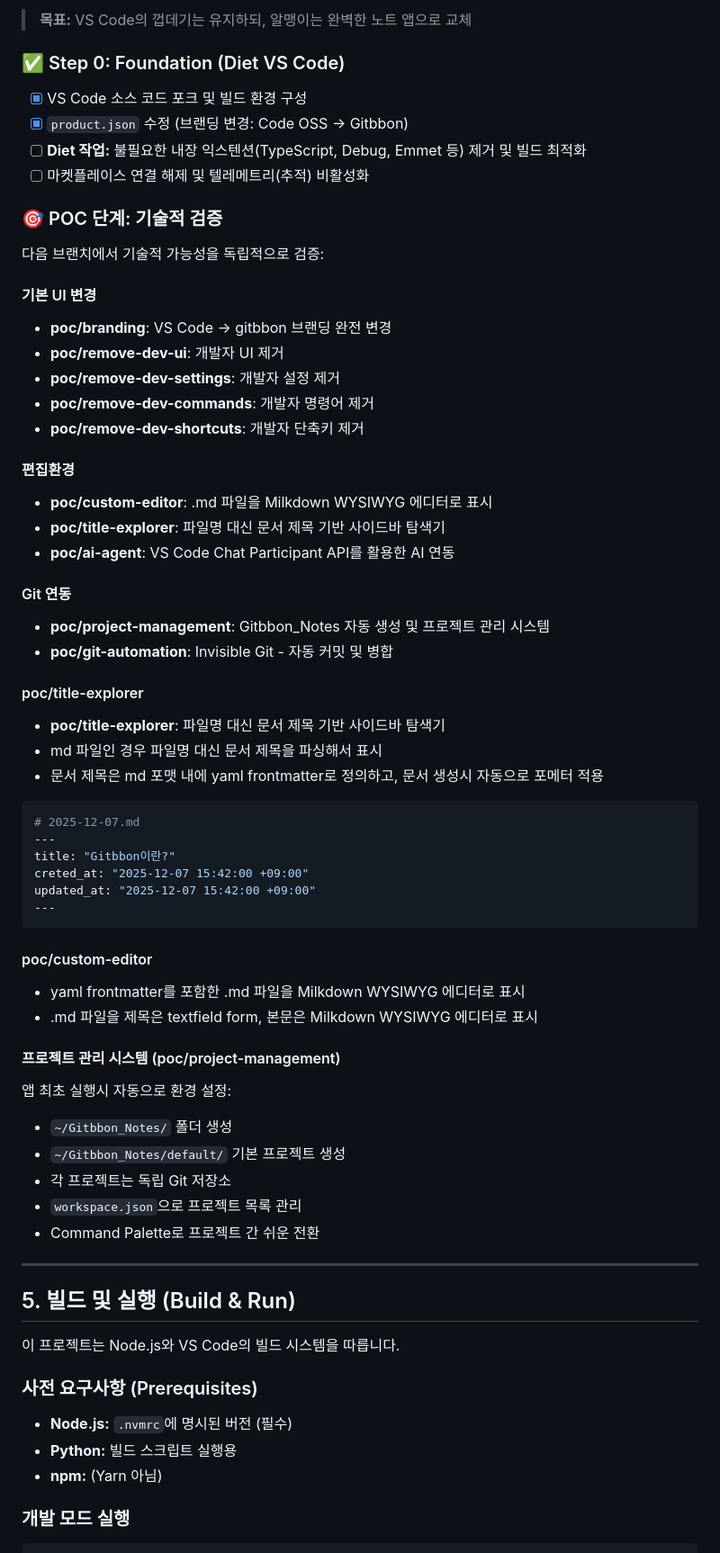
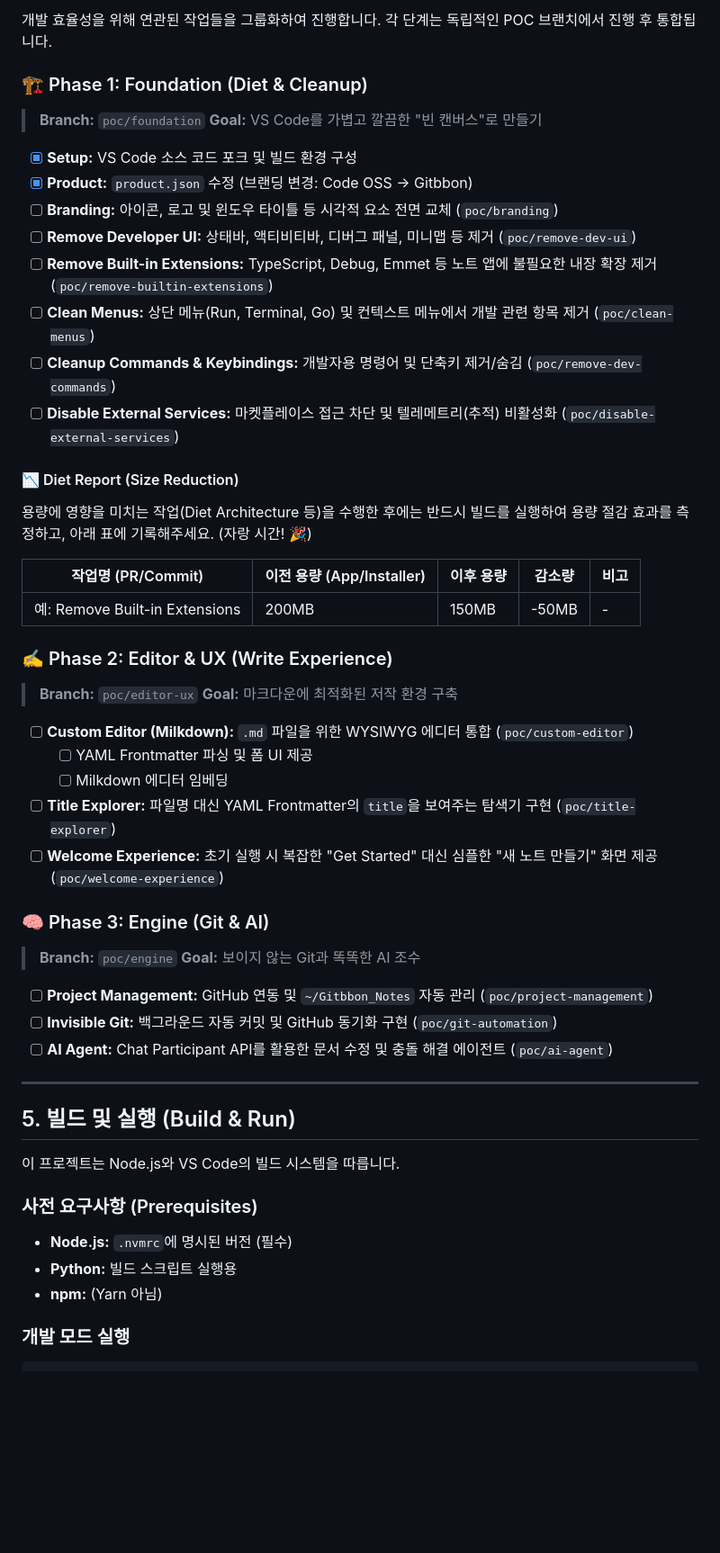
Before and after one commit to gitbbon-forest/gitbbon-note-desktop, a Markdown page: README.md, the part around one of its changes. Shown at 90% size. Drawn GitHub-style; blank space fills up the shorter version.

Commit message:
docs: README.md 전면 수정 및 새로운 로드맵 반영
- VS Code 포크 및 비침습적 확장 전략을 기반으로 한 프로젝트 개요 업데이트
- 사용자 경험 및 아키텍처 전략 섹션 개선
- 데이터 보존 및 AI 에이전트 기능 설명 추가
- 구현 목표 및 기술 스택 섹션 정리

````diff
--- a/README.md
+++ b/README.md
@@ -76,76 +72,56 @@
 
-> **목표:** VS Code의 껍데기는 유지하되, 알맹이는 완벽한 노트 앱으로 교체
+개발 효율성을 위해 연관된 작업들을 그룹화하여 진행합니다. 각 단계는 독립적인 POC 브랜치에서 진행 후 통합됩니다.
 
-### ✅ Step 0: Foundation (Diet VS Code)
+### 🏗️ Phase 1: Foundation (Diet & Cleanup)
+> **Branch:** `poc/foundation`
+> **Goal:** VS Code를 가볍고 깔끔한 "빈 캔버스"로 만들기
 
-  - [x] VS Code 소스 코드 포크 및 빌드 환경 구성
-  - [x] `product.json` 수정 (브랜딩 변경: Code OSS -\> Gitbbon)
-  - [ ] **Diet 작업:** 불필요한 내장 익스텐션(TypeScript, Debug, Emmet 등) 제거 및 빌드 최적화
-  - [ ] 마켓플레이스 연결 해제 및 텔레메트리(추적) 비활성화
+- [x] **Setup:** VS Code 소스 코드 포크 및 빌드 환경 구성
+- [x] **Product:** `product.json` 수정 (브랜딩 변경: Code OSS -> Gitbbon)
+- [ ] **Branding:** 아이콘, 로고 및 윈도우 타이틀 등 시각적 요소 전면 교체 (`poc/branding`)
+- [ ] **Remove Developer UI:** 상태바, 액티비티바, 디버그 패널, 미니맵 등 제거 (`poc/remove-dev-ui`)
+- [ ] **Remove Built-in Extensions:** TypeScript, Debug, Emmet 등 노트 앱에 불필요한 내장 확장 제거 (`poc/remove-builtin-extensions`)
+- [ ] **Clean Menus:** 상단 메뉴(Run, Terminal, Go) 및 컨텍스트 메뉴에서 개발 관련 항목 제거 (`poc/clean-menus`)
+- [ ] **Cleanup Commands & Keybindings:** 개발자용 명령어 및 단축키 제거/숨김 (`poc/remove-dev-commands`)
+- [ ] **Disable External Services:** 마켓플레이스 접근 차단 및 텔레메트리(추적) 비활성화 (`poc/disable-external-services`)
 
-### 🎯 POC 단계: 기술적 검증
+#### 📉 Diet Report (Size Reduction)
 
-다음 브랜치에서 기술적 가능성을 독립적으로 검증:
+용량에 영향을 미치는 작업(Diet Architecture 등)을 수행한 후에는 반드시 빌드를 실행하여 용량 절감 효과를 측정하고, 아래 표에 기록해주세요. (자랑 시간! 🎉)
 
-#### 기본 UI 변경
+| 작업명 (PR/Commit) | 이전 용량 (App/Installer) | 이후 용량 | 감소량 | 비고 |
+| --- | --- | --- | --- | --- |
+| 예: Remove Built-in Extensions | 200MB | 150MB | -50MB | - |
 
-- **poc/branding**: VS Code → gitbbon 브랜딩 완전 변경
-- **poc/remove-dev-ui**: 개발자 UI 제거
-- **poc/remove-dev-settings**: 개발자 설정 제거
-- **poc/remove-dev-commands**: 개발자 명령어 제거
-- **poc/remove-dev-shortcuts**: 개발자 단축키 제거
+### ✍️ Phase 2: Editor & UX (Write Experience)
+> **Branch:** `poc/editor-ux`
+> **Goal:** 마크다운에 최적화된 저작 환경 구축
 
-#### 편집환경
+- [ ] **Custom Editor (Milkdown):** `.md` 파일을 위한 WYSIWYG 에디터 통합 (`poc/custom-editor`)
+  - [ ] YAML Frontmatter 파싱 및 폼 UI 제공
+  - [ ] Milkdown 에디터 임베딩
+- [ ] **Title Explorer:** 파일명 대신 YAML Frontmatter의 `title`을 보여주는 탐색기 구현 (`poc/title-explorer`)
+- [ ] **Welcome Experience:** 초기 실행 시 복잡한 "Get Started" 대신 심플한 "새 노트 만들기" 화면 제공 (`poc/welcome-experience`)
 
-- **poc/custom-editor**: .md 파일을 Milkdown WYSIWYG 에디터로 표시
-- **poc/title-explorer**: 파일명 대신 문서 제목 기반 사이드바 탐색기
-- **poc/ai-agent**: VS Code Chat Participant API를 활용한 AI 연동
+### 🧠 Phase 3: Engine (Git & AI)
+> **Branch:** `poc/engine`
+> **Goal:** 보이지 않는 Git과 똑똑한 AI 조수
 
-#### Git 연동
+- [ ] **Project Management:** GitHub 연동 및 `~/Gitbbon_Notes` 자동 관리 (`poc/project-management`)
+- [ ] **Invisible Git:** 백그라운드 자동 커밋 및 GitHub 동기화 구현 (`poc/git-automation`)
+- [ ] **AI Agent:** Chat Participant API를 활용한 문서 수정 및 충돌 해결 에이전트 (`poc/ai-agent`)
 
-- **poc/project-management**: Gitbbon_Notes 자동 생성 및 프로젝트 관리 시스템
-- **poc/git-automation**: Invisible Git - 자동 커밋 및 병합
+---
 
-#### poc/title-explorer
-
-- **poc/title-explorer**: 파일명 대신 문서 제목 기반 사이드바 탐색기
-- md 파일인 경우 파일명 대신 문서 제목을 파싱해서 표시
-- 문서 제목은 md 포맷 내에 yaml frontmatter로 정의하고, 문서 생성시 자동으로 포메터 적용
-
-```yml
-# 2025-12-07.md
----
-title: "Gitbbon이란?"
-creted_at: "2025-12-07 15:42:00 +09:00"
-updated_at: "2025-12-07 15:42:00 +09:00"
----
-```
-
-#### poc/custom-editor
-
-- yaml frontmatter를 포함한 .md 파일을 Milkdown WYSIWYG 에디터로 표시
-- .md 파일을 제목은 textfield form, 본문은 Milkdown WYSIWYG 에디터로 표시
-
-#### 프로젝트 관리 시스템 (poc/project-management)
-
-앱 최초 실행시 자동으로 환경 설정:
-- `~/Gitbbon_Notes/` 폴더 생성
-- `~/Gitbbon_Notes/default/` 기본 프로젝트 생성
-- 각 프로젝트는 독립 Git 저장소
-- `workspace.json`으로 프로젝트 목록 관리
-- Command Palette로 프로젝트 간 쉬운 전환
-
------
-
-## 5\. 빌드 및 실행 (Build & Run)
+## 5. 빌드 및 실행 (Build & Run)
 
 이 프로젝트는 Node.js와 VS Code의 빌드 시스템을 따릅니다.
 
 ### 사전 요구사항 (Prerequisites)
 
-  - **Node.js:** `.nvmrc`에 명시된 버전 (필수)
-  - **Python:** 빌드 스크립트 실행용
-  - **npm:** (Yarn 아님)
+- **Node.js:** `.nvmrc`에 명시된 버전 (필수)
+- **Python:** 빌드 스크립트 실행용
+- **npm:** (Yarn 아님)
 
 ### 개발 모드 실행
 
````
Also changed, not shown: other parts of README.md (+42 -45 lines).
